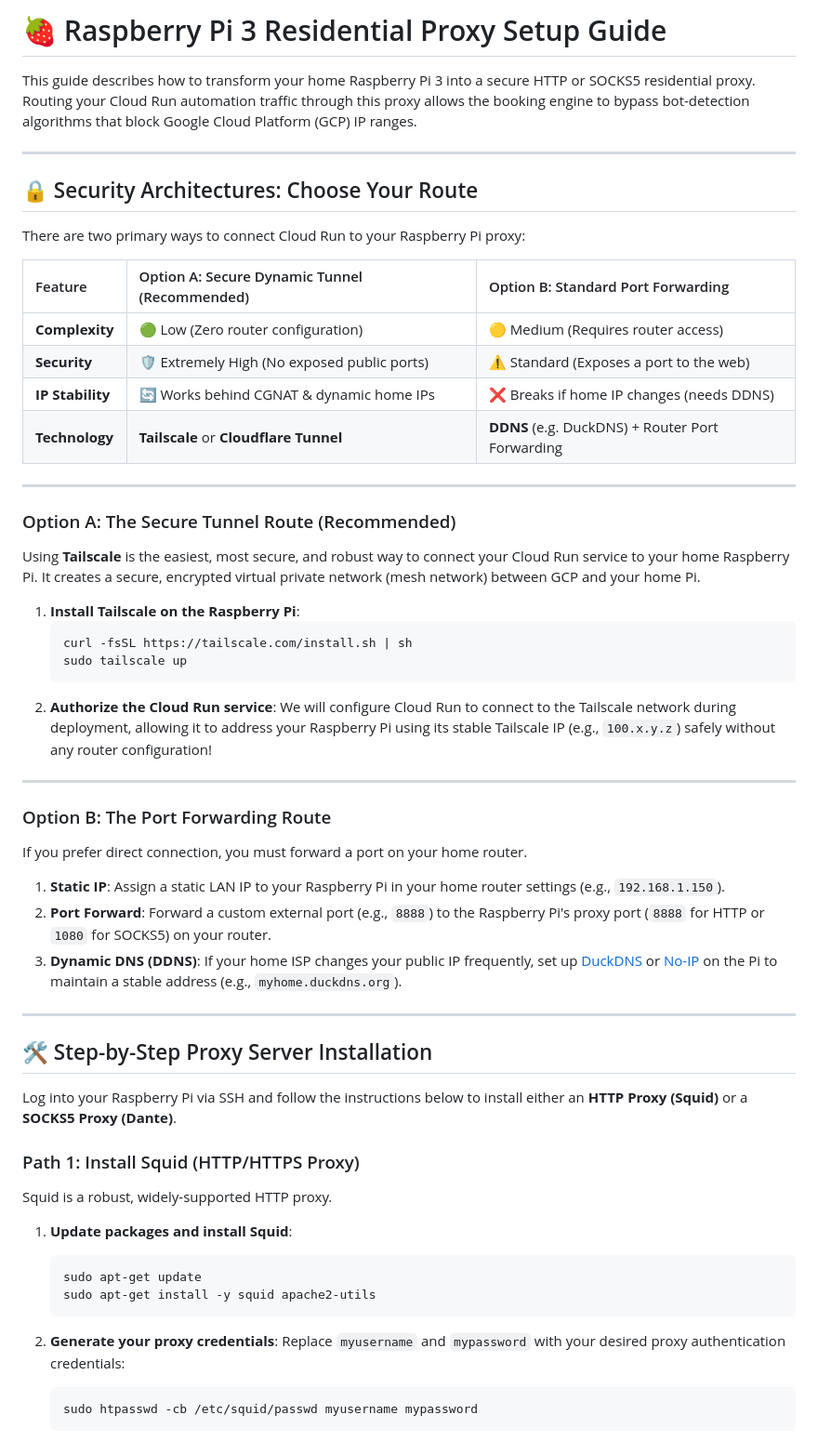
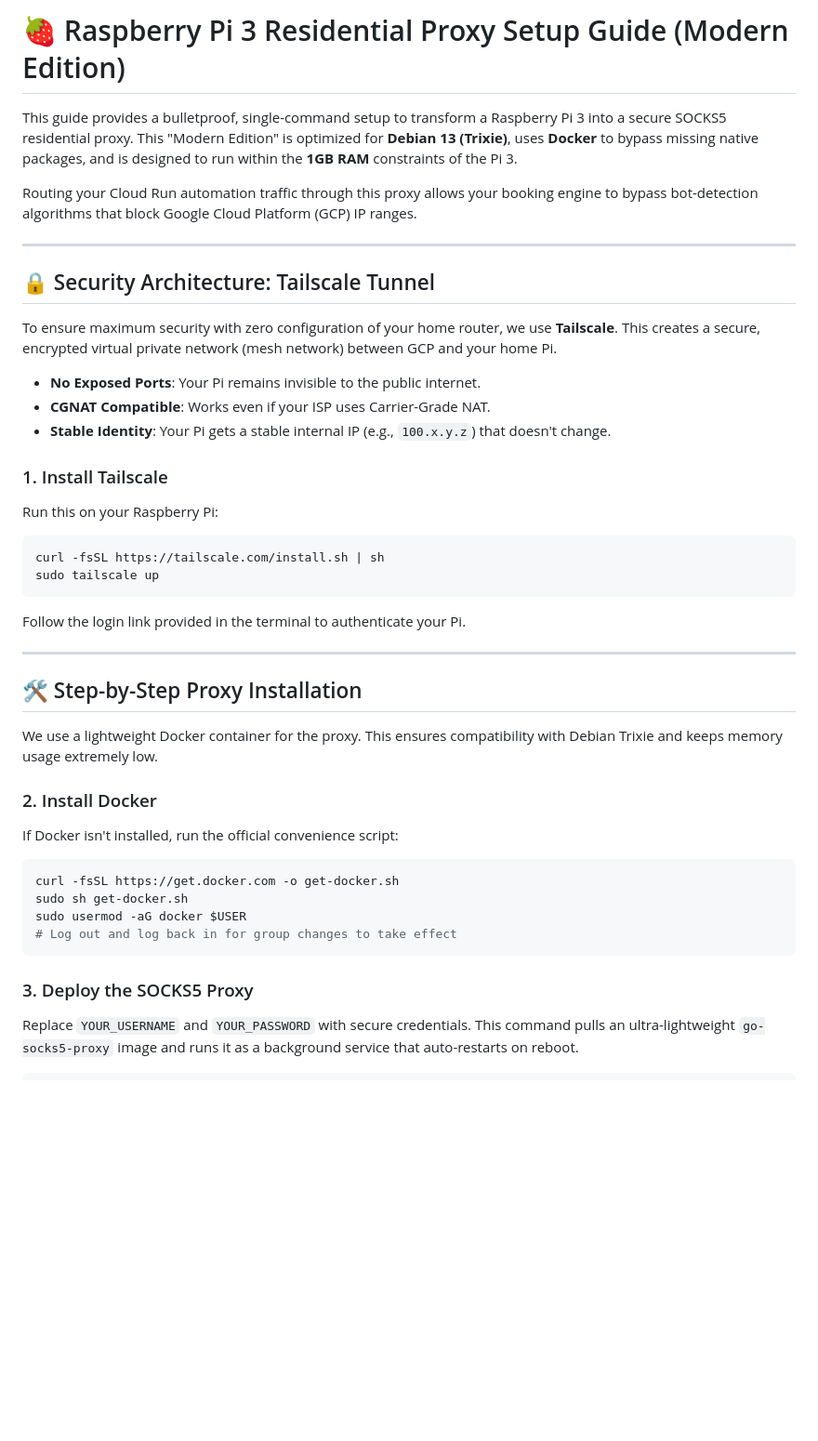
Before and after one commit to JeffreyGerard/PinSeeker, a Markdown page: raspberry_pi_proxy_guide.md, the part around one of its changes. Shown at 93% size. GitHub-like rendering; blank space fills up the shorter version.

````diff
--- a/raspberry_pi_proxy_guide.md
+++ b/raspberry_pi_proxy_guide.md
@@ -1,63 +1,42 @@
-# 🍓 Raspberry Pi 3 Residential Proxy Setup Guide
+# 🍓 Raspberry Pi 3 Residential Proxy Setup Guide (Modern Edition)
 
-This guide describes how to transform your home Raspberry Pi 3 into a secure HTTP or SOCKS5 residential proxy. Routing your Cloud Run automation traffic through this proxy allows the booking engine to bypass bot-detection algorithms that block Google Cloud Platform (GCP) IP ranges.
+This guide provides a bulletproof, single-command setup to transform a Raspberry Pi 3 into a secure SOCKS5 residential proxy. This "Modern Edition" is optimized for **Debian 13 (Trixie)**, uses **Docker** to bypass missing native packages, and is designed to run within the **1GB RAM** constraints of the Pi 3.
+
+Routing your Cloud Run automation traffic through this proxy allows your booking engine to bypass bot-detection algorithms that block Google Cloud Platform (GCP) IP ranges.
 
 ---
 
-## 🔒 Security Architectures: Choose Your Route
+## 🔒 Security Architecture: Tailscale Tunnel
 
-There are two primary ways to connect Cloud Run to your Raspberry Pi proxy:
+To ensure maximum security with zero configuration of your home router, we use **Tailscale**. This creates a secure, encrypted virtual private network (mesh network) between GCP and your home Pi.
 
-| Feature | Option A: Secure Dynamic Tunnel (Recommended) | Option B: Standard Port Forwarding |
-| :--- | :--- | :--- |
-| **Complexity** | 🟢 Low (Zero router configuration) | 🟡 Medium (Requires router access) |
-| **Security** | 🛡️ Extremely High (No exposed public ports) | ⚠️ Standard (Exposes a port to the web) |
-| **IP Stability** | 🔄 Works behind CGNAT & dynamic home IPs | ❌ Breaks if home IP changes (needs DDNS) |
-| **Technology** | **Tailscale** or **Cloudflare Tunnel** | **DDNS** (e.g. DuckDNS) + Router Port Forwarding |
+*   **No Exposed Ports**: Your Pi remains invisible to the public internet.
+*   **CGNAT Compatible**: Works even if your ISP uses Carrier-Grade NAT.
+*   **Stable Identity**: Your Pi gets a stable internal IP (e.g., `100.x.y.z`) that doesn't change.
+
+### 1. Install Tailscale
+Run this on your Raspberry Pi:
+```bash
+curl -fsSL https://tailscale.com/install.sh | sh
+sudo tailscale up
+```
+Follow the login link provided in the terminal to authenticate your Pi.
 
 ---
 
-### Option A: The Secure Tunnel Route (Recommended)
+## 🛠️ Step-by-Step Proxy Installation
 
-Using **Tailscale** is the easiest, most secure, and robust way to connect your Cloud Run service to your home Raspberry Pi. It creates a secure, encrypted virtual private network (mesh network) between GCP and your home Pi.
+We use a lightweight Docker container for the proxy. This ensures compatibility with Debian Trixie and keeps memory usage extremely low.
 
-1. **Install Tailscale on the Raspberry Pi**:
-   ```bash
-   curl -fsSL https://tailscale.com/install.sh | sh
-   sudo tailscale up
-   ```
-2. **Authorize the Cloud Run service**:
-   We will configure Cloud Run to connect to the Tailscale network during deployment, allowing it to address your Raspberry Pi using its stable Tailscale IP (e.g., `100.x.y.z`) safely without any router configuration!
+### 2. Install Docker
+If Docker isn't installed, run the official convenience script:
+```bash
+curl -fsSL https://get.docker.com -o get-docker.sh
+sudo sh get-docker.sh
+sudo usermod -aG docker $USER
+# Log out and log back in for group changes to take effect
+```
 
----
+### 3. Deploy the SOCKS5 Proxy
+Replace `YOUR_USERNAME` and `YOUR_PASSWORD` with secure credentials. This command pulls an ultra-lightweight `go-socks5-proxy` image and runs it as a background service that auto-restarts on reboot.
 
-### Option B: The Port Forwarding Route
-
-If you prefer direct connection, you must forward a port on your home router.
-
-1. **Static IP**: Assign a static LAN IP to your Raspberry Pi in your home router settings (e.g., `192.168.1.150`).
-2. **Port Forward**: Forward a custom external port (e.g., `8888`) to the Raspberry Pi's proxy port (`8888` for HTTP or `1080` for SOCKS5) on your router.
-3. **Dynamic DNS (DDNS)**: If your home ISP changes your public IP frequently, set up [DuckDNS](https://www.duckdns.org/) or [No-IP](https://www.noip.com/) on the Pi to maintain a stable address (e.g., `myhome.duckdns.org`).
-
----
-
-## 🛠️ Step-by-Step Proxy Server Installation
-
-Log into your Raspberry Pi via SSH and follow the instructions below to install either an **HTTP Proxy (Squid)** or a **SOCKS5 Proxy (Dante)**.
-
-### Path 1: Install Squid (HTTP/HTTPS Proxy)
-
-Squid is a robust, widely-supported HTTP proxy.
-
-1. **Update packages and install Squid**:
-   ```bash
-   sudo apt-get update
-   sudo apt-get install -y squid apache2-utils
-   ```
-
-2. **Generate your proxy credentials**:
-   Replace `myusername` and `mypassword` with your desired proxy authentication credentials:
-   ```bash
-   sudo htpasswd -cb /etc/squid/passwd myusername mypassword
-   ```
-
````
Also changed, not shown: other parts of raspberry_pi_proxy_guide.md (+40 -105 lines).
